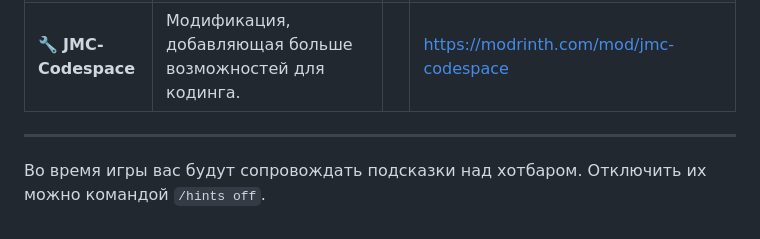
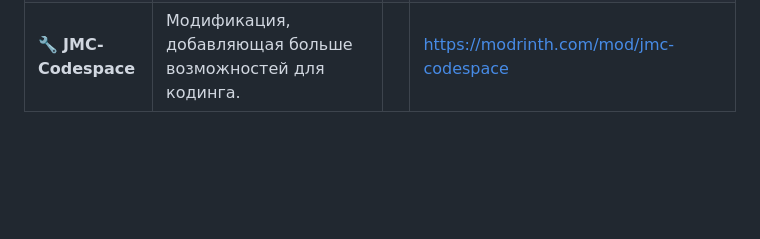
Before and after one commit to RaspingMango/justwiki, a Markdown page: creative/about.md, the part around the change. Drawn GitHub-style; blank space fills up the shorter version.

```diff
--- a/creative/about.md
+++ b/creative/about.md
@@ -43,7 +43,3 @@ description: >-
 ## Рекомендуемые дополнения
 
 <table data-view="cards"><thead><tr><th></th><th></th><th></th><th data-hidden data-card-target data-type="content-ref"></th></tr></thead><tbody><tr><td>🔧 <strong>JustHelper</strong></td><td>Модификация, которая помогает ориентироваться по редактору кода и быстро находить потерянные элементы в большом коде.</td><td></td><td><a href="https://modrinth.com/mod/justhelper">https://modrinth.com/mod/justhelper</a></td></tr><tr><td>🔧 <strong>JustUtils</strong></td><td>Модификация, повышающая удобство кодинга и перемещение по редактору кода.</td><td></td><td><a href="https://modrinth.com/mod/justutils">https://modrinth.com/mod/justutils</a></td></tr><tr><td>🔧 <strong>JMC-Codespace</strong></td><td>Модификация, добавляющая больше возможностей для кодинга.</td><td></td><td><a href="https://modrinth.com/mod/jmc-codespace">https://modrinth.com/mod/jmc-codespace</a></td></tr></tbody></table>
-
-***
-
-Во время игры вас будут сопровождать подсказки над хотбаром. Отключить их можно командой `/hints off`.
```
Also changed, not shown: creative/world/README.md (+1 -1 lines), profile/chat.md (+5 -1 lines), .gitbook/assets/chat_settings_menu.png.
